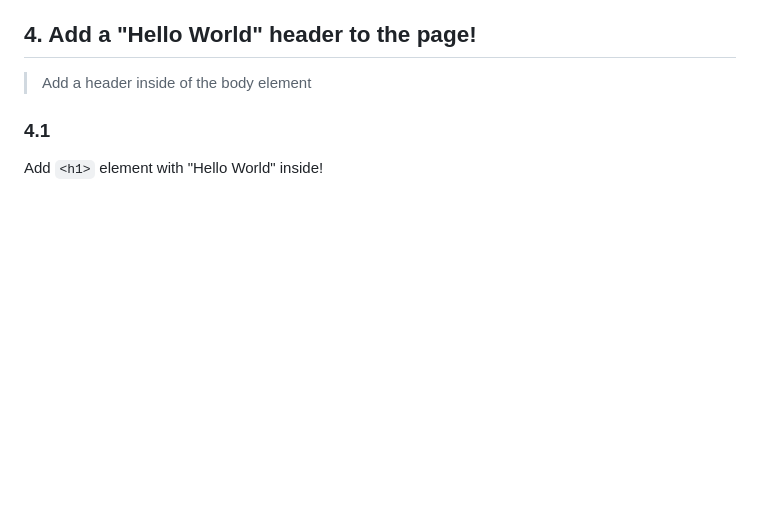
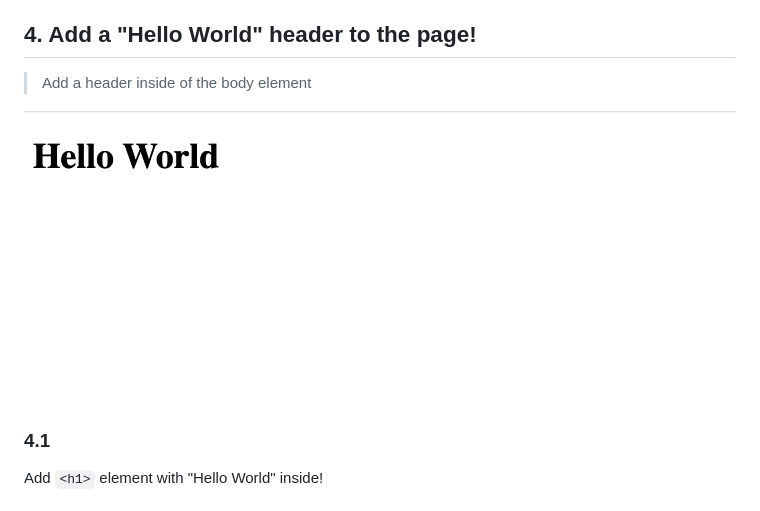
Before and after one commit to ahoward2/basic-html-tutorial, a Markdown page: TUTORIAL.md, the part around the change. GitHub-like rendering; pictures changed too: public/images/helloworld.png (added); blank space fills up the shorter version.

Commit message:
Added images folder and image

```diff
--- a/TUTORIAL.md
+++ b/TUTORIAL.md
@@ -98,6 +98,8 @@ Add closing html tag if you haven't already done so.
 
 > Add a header inside of the body element
 
+![Hello World Header](public/images/helloworld.png?raw=true "Hello World Header")
+
 ### 4.1
 
 Add `<h1>` element with "Hello World" inside!
```
